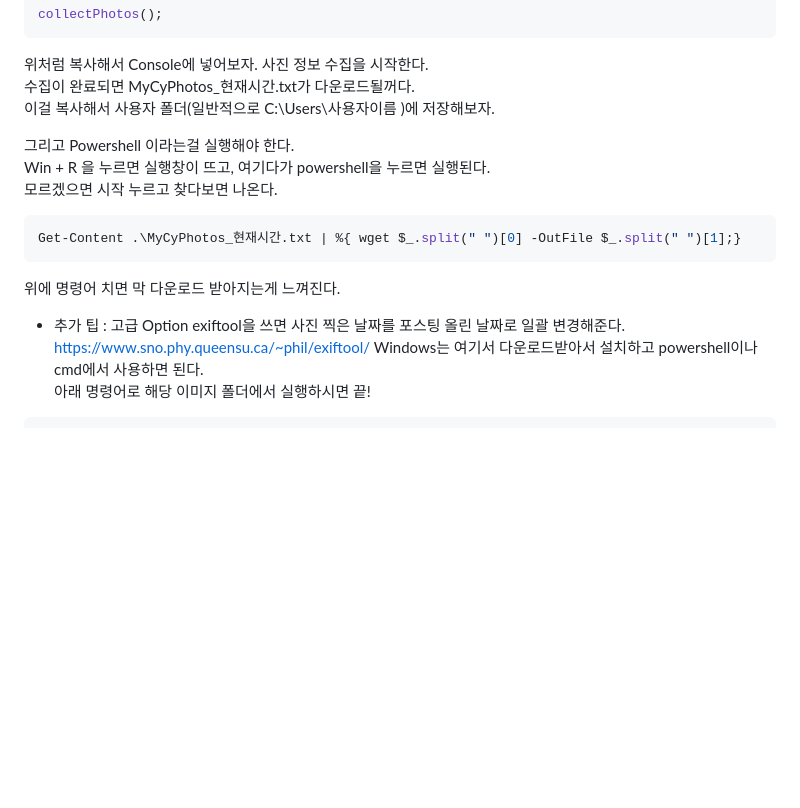
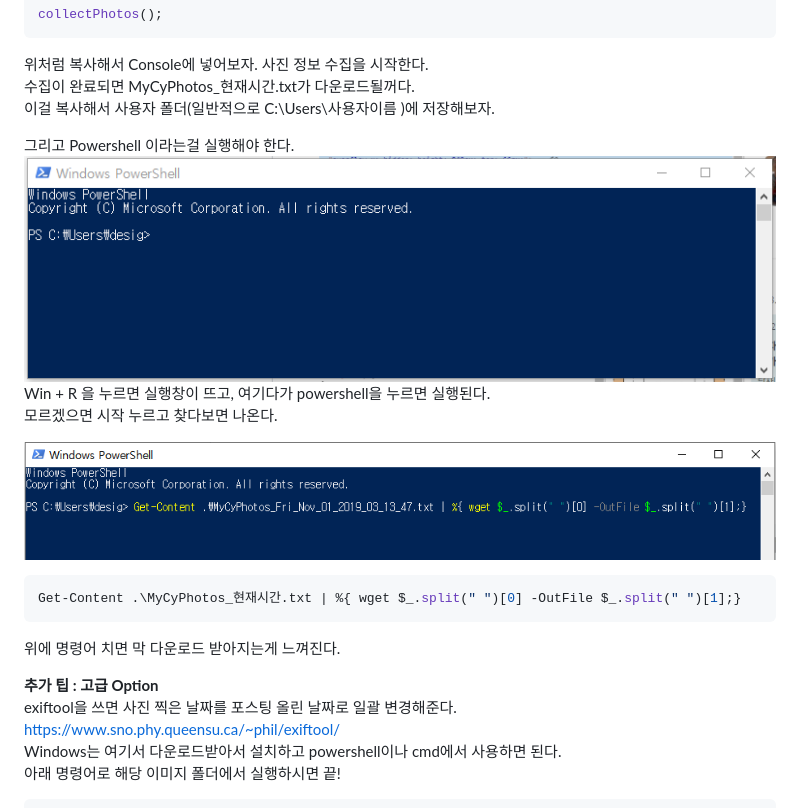
Before and after one commit to designe/cy2me, a Markdown page: README.md, the part around the change. Drawn GitHub-style; pictures changed too: assets/cy4.PNG (added), assets/cy5.PNG (added); blank space fills up the shorter version.

Commit message:
added images

````diff
--- a/README.md
+++ b/README.md
@@ -74,16 +74,18 @@ collectPhotos();
 이걸 복사해서 사용자 폴더(일반적으로 C:\Users\사용자이름 )에 저장해보자.
 
 그리고 Powershell 이라는걸 실행해야 한다.
+![cyworld4](https://github.com/designe/cy2me/blob/master/assets/cy4.PNG?raw=true)
 Win + R 을 누르면 실행창이 뜨고, 여기다가 powershell을 누르면 실행된다.
 모르겠으면 시작 누르고 찾다보면 나온다.
 
+![cyworld5](https://github.com/designe/cy2me/blob/master/assets/cy5.PNG?raw=true)
 ```bash
 Get-Content .\MyCyPhotos_현재시간.txt | %{ wget $_.split(" ")[0] -OutFile $_.split(" ")[1];}
 ```
 
 위에 명령어 치면 막 다운로드 받아지는게 느껴진다.
 
-* 추가 팁 : 고급 Option
+**추가 팁 : 고급 Option**
 exiftool을 쓰면 사진 찍은 날짜를 포스팅 올린 날짜로 일괄 변경해준다.
 https://www.sno.phy.queensu.ca/~phil/exiftool/
 Windows는 여기서 다운로드받아서 설치하고 powershell이나 cmd에서 사용하면 된다.
````
